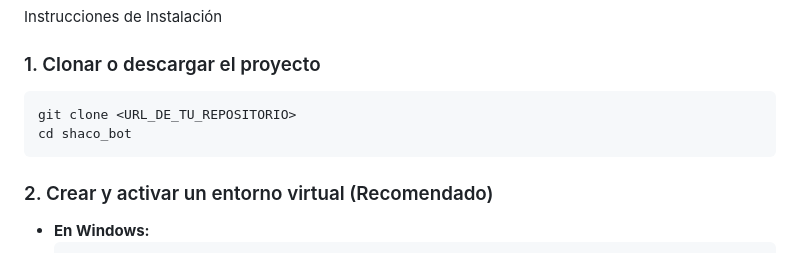
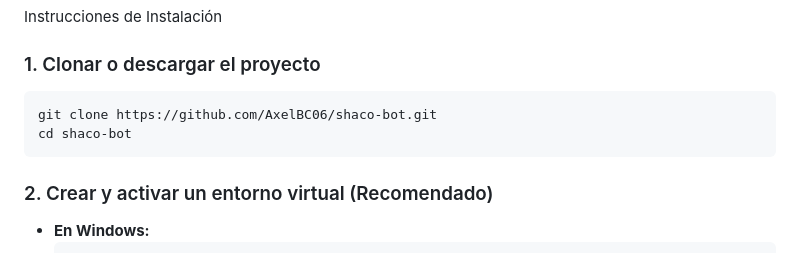
Before and after one commit to AxelBC06/shaco-bot, a Markdown page: README.md, the part around the change. GitHub-like rendering.

````diff
--- a/README.md
+++ b/README.md
@@ -18,8 +18,8 @@ Antes de comenzar, asegúrate de tener instalado en tu sistema:
 
 ### 1. Clonar o descargar el proyecto
 ```bash
-git clone <URL_DE_TU_REPOSITORIO>
-cd shaco_bot
+git clone https://github.com/AxelBC06/shaco-bot.git
+cd shaco-bot
 ```
 
 ### 2. Crear y activar un entorno virtual (Recomendado)
````
